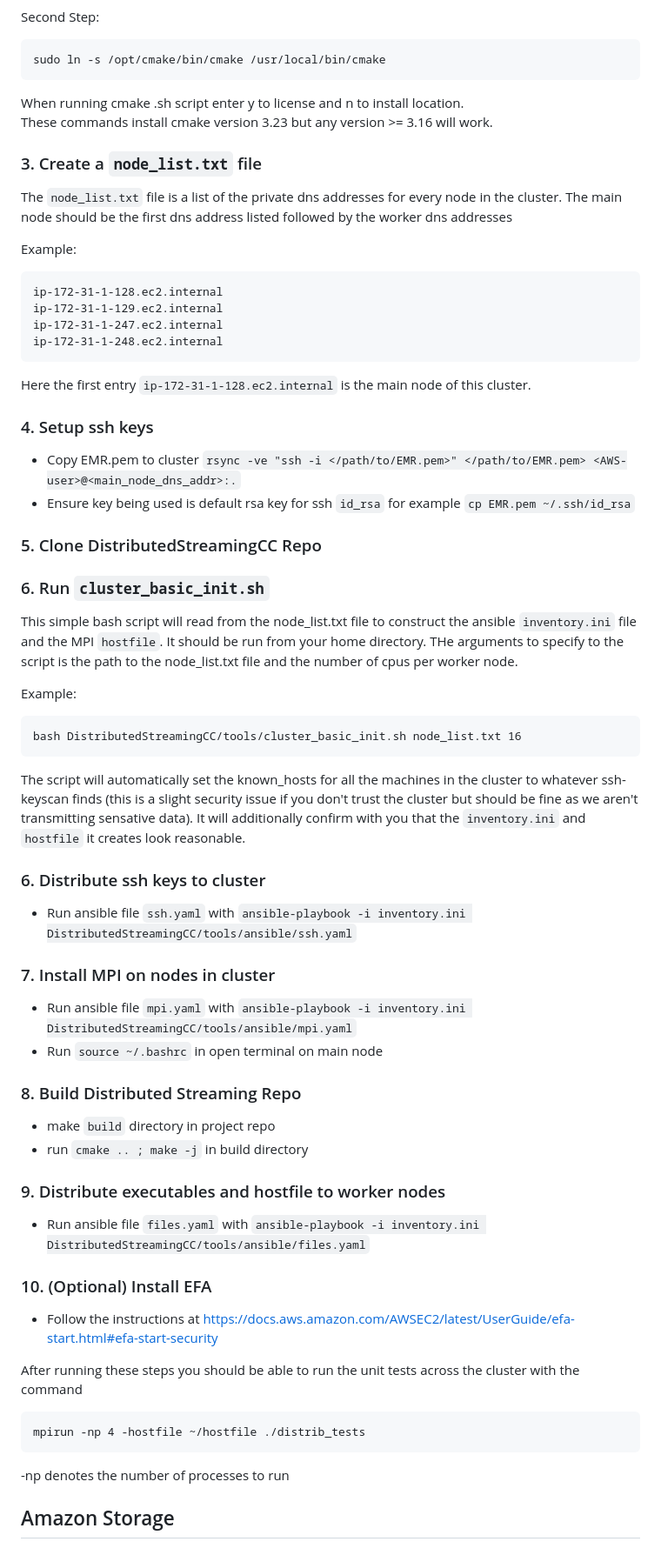
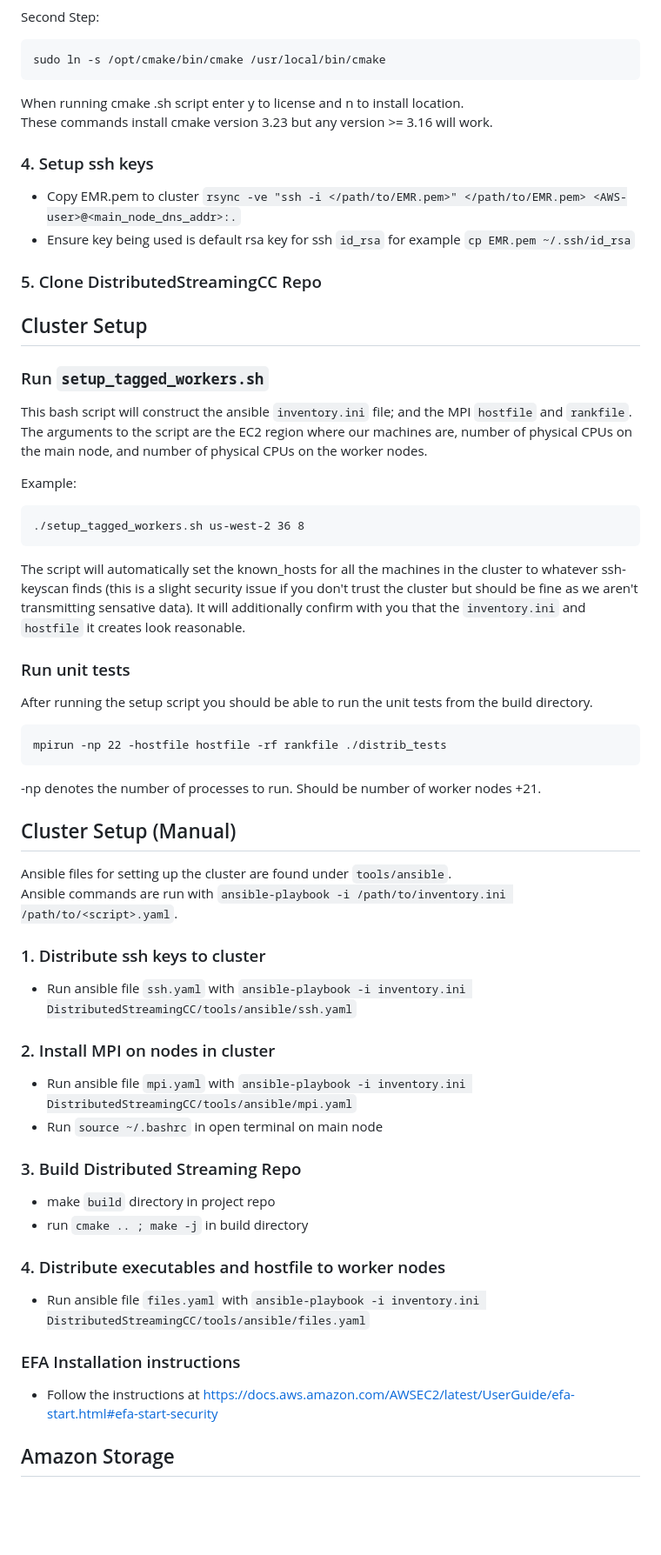
Before and after one commit to GraphStreamingProject/Landscape, a Markdown page: README.md, the part around one of its changes. Shown at 87% size. Drawn GitHub-style; blank space fills up the shorter version.

````diff
--- a/README.md
+++ b/README.md
@@ -58,55 +46,50 @@ sudo ln -s /opt/cmake/bin/cmake /usr/local/bin/cmake
 When running cmake .sh script enter y to license and n to install location.
 These commands install cmake version 3.23 but any version >= 3.16 will work.
 
-### 3. Create a `node_list.txt` file
-The `node_list.txt` file is a list of the private dns addresses for every node in the cluster. The main node should be the first dns address listed followed by the worker dns addresses
-
-Example:
-```
-ip-172-31-1-128.ec2.internal
-ip-172-31-1-129.ec2.internal
-ip-172-31-1-247.ec2.internal
-ip-172-31-1-248.ec2.internal
-```
-Here the first entry `ip-172-31-1-128.ec2.internal` is the main node of this cluster.
-
 ### 4. Setup ssh keys
 * Copy EMR.pem to cluster `rsync -ve "ssh -i </path/to/EMR.pem>" </path/to/EMR.pem> <AWS-user>@<main_node_dns_addr>:.`
 * Ensure key being used is default rsa key for ssh `id_rsa` for example `cp EMR.pem ~/.ssh/id_rsa`
 
 ### 5. Clone DistributedStreamingCC Repo
 
-### 6. Run `cluster_basic_init.sh`
-This simple bash script will read from the node_list.txt file to construct the ansible `inventory.ini` file and the MPI `hostfile`. It should be run from your home directory. THe arguments to specify to the script is the path to the node_list.txt file and the number of cpus per worker node.
+## Cluster Setup
+
+### Run `setup_tagged_workers.sh`
+This bash script will construct the ansible `inventory.ini` file; and the MPI `hostfile` and `rankfile`. The arguments to the script are the EC2 region where our machines are, number of physical CPUs on the main node, and number of physical CPUs on the worker nodes.
 
 Example:
 ```
-bash DistributedStreamingCC/tools/cluster_basic_init.sh node_list.txt 16
+./setup_tagged_workers.sh us-west-2 36 8
 ```
 The script will automatically set the known_hosts for all the machines in the cluster to whatever ssh-keyscan finds (this is a slight security issue if you don't trust the cluster but should be fine as we aren't transmitting sensative data). It will additionally confirm with you that the `inventory.ini` and `hostfile` it creates look reasonable.
 
-### 6. Distribute ssh keys to cluster
+### Run unit tests
+After running the setup script you should be able to run the unit tests from the build directory.
+```
+mpirun -np 22 -hostfile hostfile -rf rankfile ./distrib_tests
+```
+-np denotes the number of processes to run. Should be number of worker nodes +21.
+
+## Cluster Setup (Manual)
+Ansible files for setting up the cluster are found under `tools/ansible`.
+Ansible commands are run with `ansible-playbook -i /path/to/inventory.ini /path/to/<script>.yaml`.
+
+### 1. Distribute ssh keys to cluster
 * Run ansible file `ssh.yaml` with `ansible-playbook -i inventory.ini DistributedStreamingCC/tools/ansible/ssh.yaml`
 
-### 7. Install MPI on nodes in cluster
+### 2. Install MPI on nodes in cluster
 * Run ansible file `mpi.yaml` with `ansible-playbook -i inventory.ini DistributedStreamingCC/tools/ansible/mpi.yaml`
 * Run `source ~/.bashrc` in open terminal on main node
 
-### 8. Build Distributed Streaming Repo
+### 3. Build Distributed Streaming Repo
 * make `build` directory in project repo
 * run `cmake .. ; make -j` in build directory
 
-### 9. Distribute executables and hostfile to worker nodes
+### 4. Distribute executables and hostfile to worker nodes
 *  Run ansible file `files.yaml` with `ansible-playbook -i inventory.ini DistributedStreamingCC/tools/ansible/files.yaml`
 
-### 10. (Optional) Install EFA
+### EFA Installation instructions
 * Follow the instructions at https://docs.aws.amazon.com/AWSEC2/latest/UserGuide/efa-start.html#efa-start-security
-
-After running these steps you should be able to run the unit tests across the cluster with the command
-```
-mpirun -np 4 -hostfile ~/hostfile ./distrib_tests
-```
--np denotes the number of processes to run
 
 ## Amazon Storage
 ### EBS Storage
````
Also changed, not shown: other parts of README.md (+5 -17 lines).
